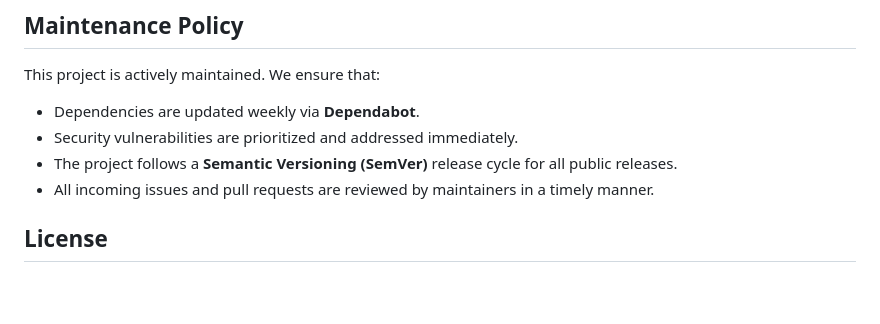
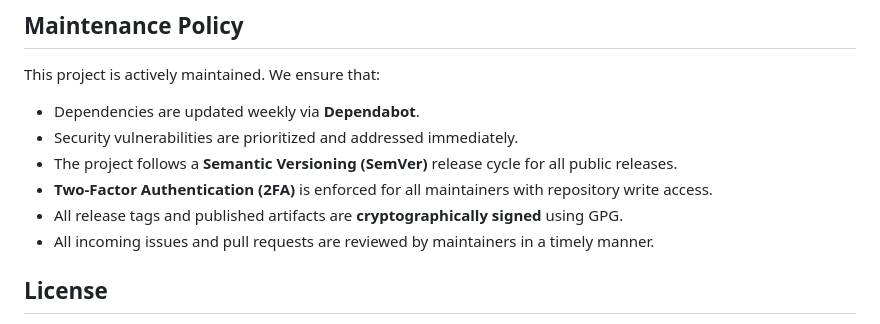
Before and after one commit to intersoftdatalabs-in/ai-build-integrity-maven-plugin, a Markdown page: CONTRIBUTING.md, the part around the change. Drawn GitHub-style; blank space fills up the shorter version.

```diff
--- a/CONTRIBUTING.md
+++ b/CONTRIBUTING.md
@@ -171,6 +171,8 @@ This project is actively maintained. We ensure that:
 - Dependencies are updated weekly via **Dependabot**.
 - Security vulnerabilities are prioritized and addressed immediately.
 - The project follows a **Semantic Versioning (SemVer)** release cycle for all public releases.
+- **Two-Factor Authentication (2FA)** is enforced for all maintainers with repository write access.
+- All release tags and published artifacts are **cryptographically signed** using GPG.
 - All incoming issues and pull requests are reviewed by maintainers in a timely manner.
 
 ## License
```
Also changed, not shown: ARCHITECTURE.md (added, +62 -0 lines), ROADMAP.md (added, +36 -0 lines).
